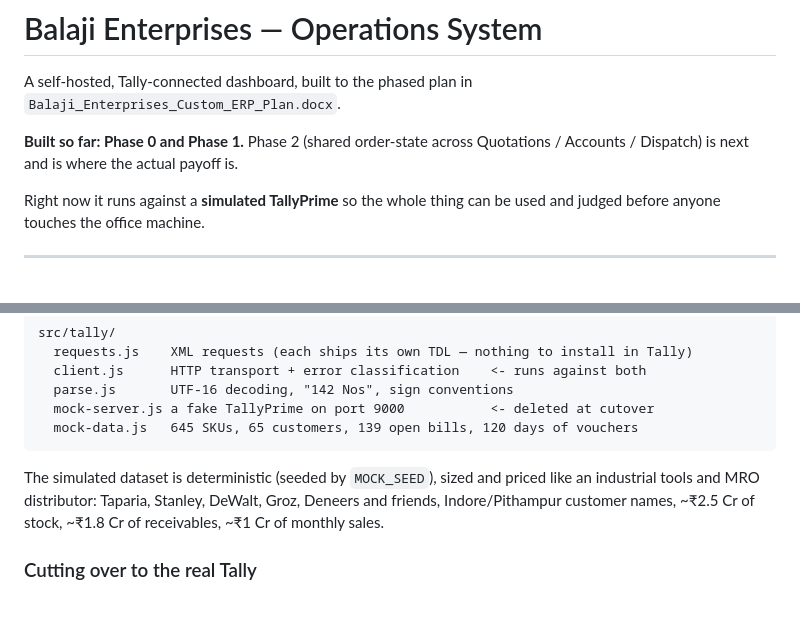
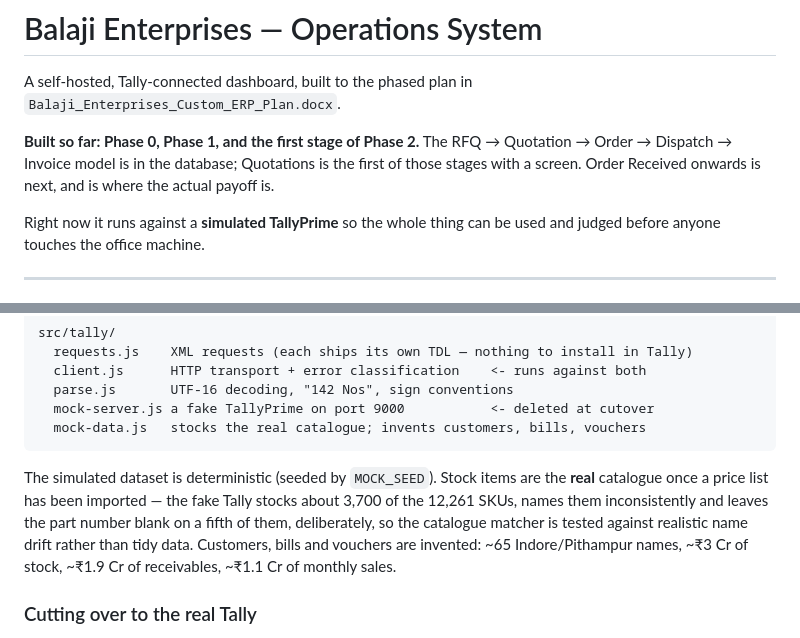
Before and after one commit to khandelwalshubh99/balaji-erp, a Markdown page: README.md, 2 parts joined by grey strips. Drawn GitHub-style; blank space fills up the shorter version.

Commit message:
README: refresh the stale Phase 1 framing and dataset description
Co-Authored-By: Claude Opus 5 <noreply@anthropic.com>

````diff
--- a/README.md
+++ b/README.md
@@ -3,8 +3,10 @@
 A self-hosted, Tally-connected dashboard, built to the phased plan in
 `Balaji_Enterprises_Custom_ERP_Plan.docx`.
 
-**Built so far: Phase 0 and Phase 1.** Phase 2 (shared order-state across
-Quotations / Accounts / Dispatch) is next and is where the actual payoff is.
+**Built so far: Phase 0, Phase 1, and the first stage of Phase 2.** The RFQ →
+Quotation → Order → Dispatch → Invoice model is in the database; Quotations is
+the first of those stages with a screen. Order Received onwards is next, and is
+where the actual payoff is.
 
 Right now it runs against a **simulated TallyPrime** so the whole thing can be
 used and judged before anyone touches the office machine.
@@ -64,13 +66,16 @@ src/tally/
   client.js      HTTP transport + error classification    <- runs against both
   parse.js       UTF-16 decoding, "142 Nos", sign conventions
   mock-server.js a fake TallyPrime on port 9000           <- deleted at cutover
-  mock-data.js   645 SKUs, 65 customers, 139 open bills, 120 days of vouchers
+  mock-data.js   stocks the real catalogue; invents customers, bills, vouchers
 ```
 
-The simulated dataset is deterministic (seeded by `MOCK_SEED`), sized and priced
-like an industrial tools and MRO distributor: Taparia, Stanley, DeWalt, Groz,
-Deneers and friends, Indore/Pithampur customer names, ~₹2.5 Cr of stock, ~₹1.8 Cr
-of receivables, ~₹1 Cr of monthly sales.
+The simulated dataset is deterministic (seeded by `MOCK_SEED`). Stock items are
+the **real** catalogue once a price list has been imported — the fake Tally
+stocks about 3,700 of the 12,261 SKUs, names them inconsistently and leaves the
+part number blank on a fifth of them, deliberately, so the catalogue matcher is
+tested against realistic name drift rather than tidy data. Customers, bills and
+vouchers are invented: ~65 Indore/Pithampur names, ~₹3 Cr of stock, ~₹1.9 Cr of
+receivables, ~₹1.1 Cr of monthly sales.
 
 ### Cutting over to the real Tally
 
````
